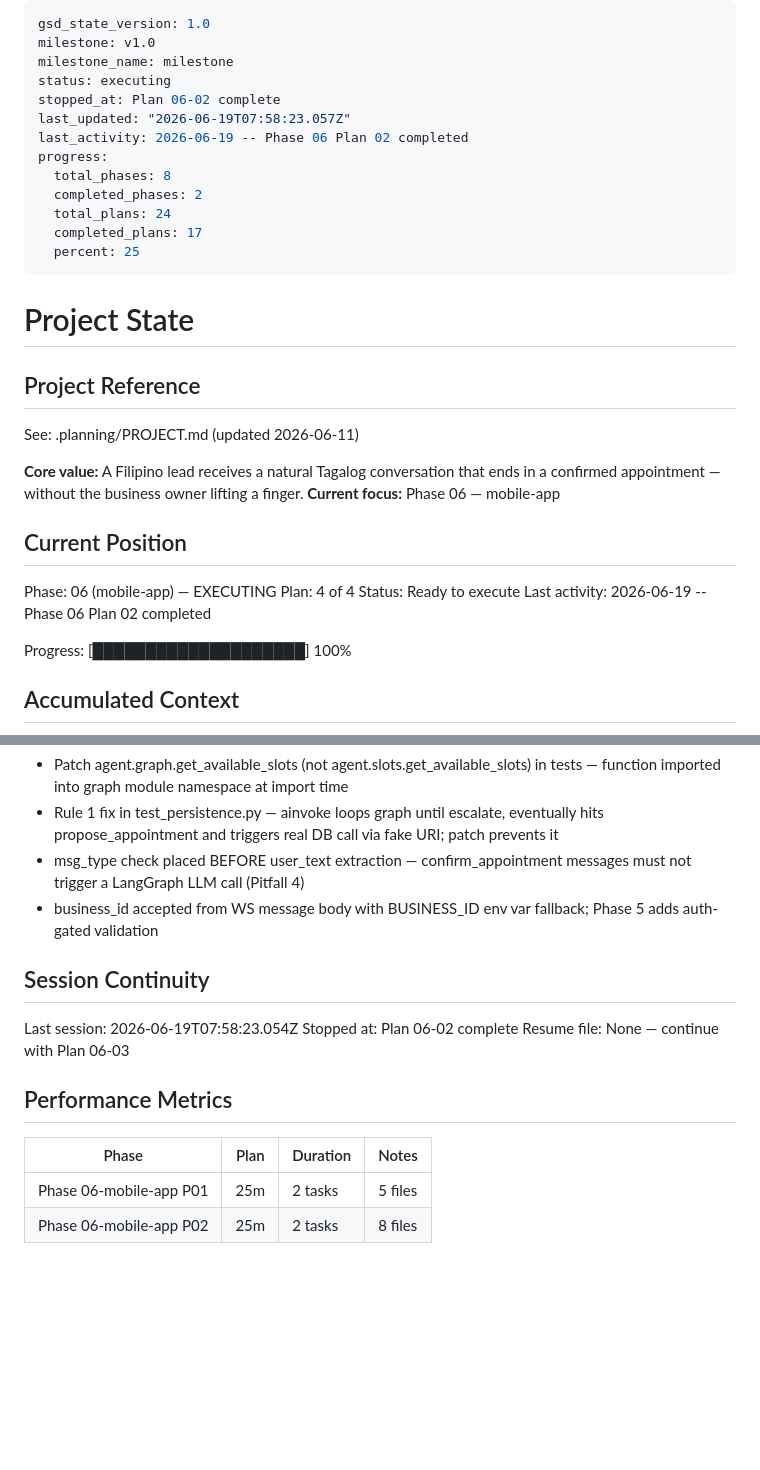
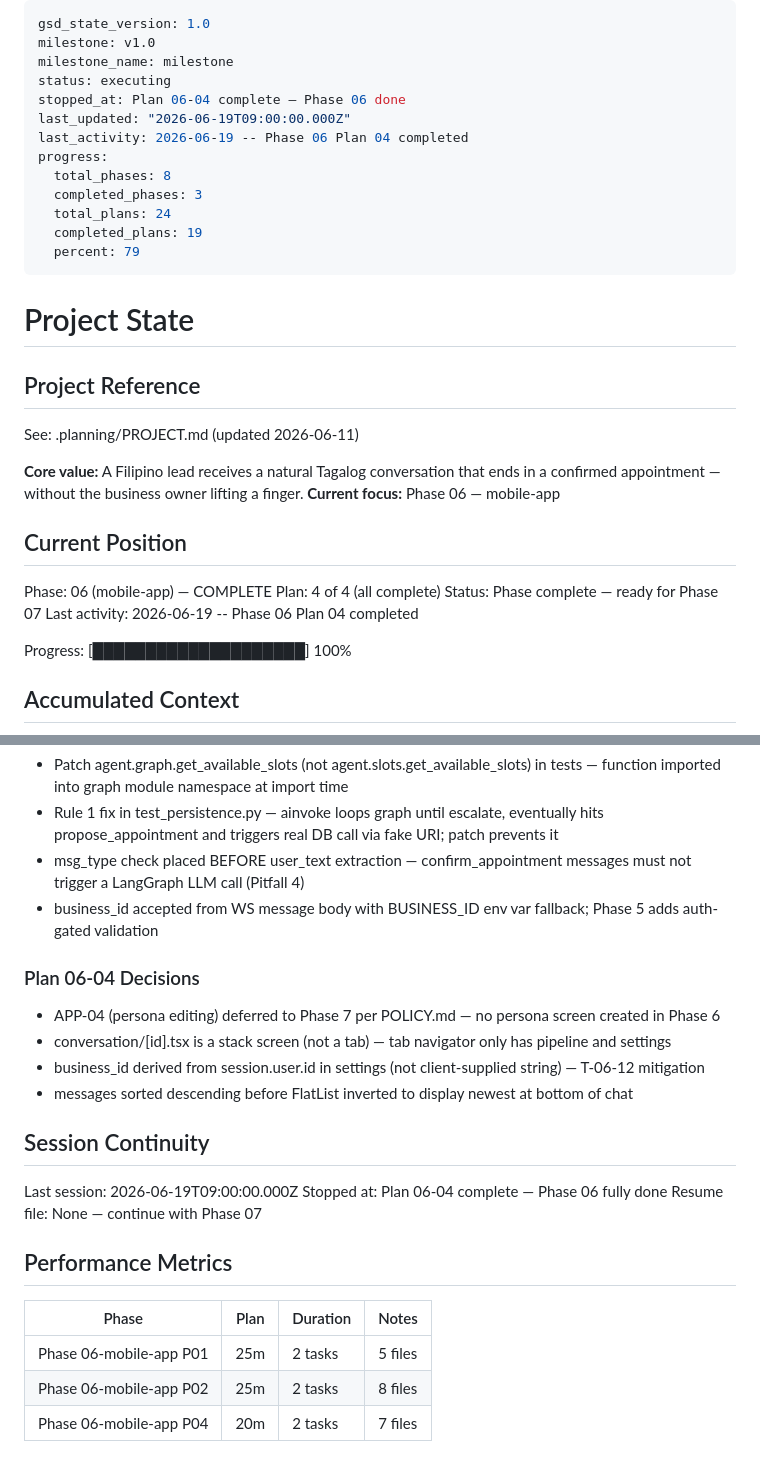
Before and after one commit to JivSTuban/ottobot, a Markdown page: .planning/STATE.md, 2 parts joined by grey strips. GitHub-like rendering; blank space fills up the shorter version.

Commit message:
docs(06-04): complete mobile screens plan — Phase 06 done
- 06-04-SUMMARY.md with all 7 artifacts documented
- STATE.md: Phase 06 complete, Plan 4/4 done, metrics updated
- ROADMAP.md: Phase 6 marked complete 2026-06-19

```diff
--- a/.planning/STATE.md
+++ b/.planning/STATE.md
@@ -3,15 +3,15 @@ gsd_state_version: 1.0
 milestone: v1.0
 milestone_name: milestone
 status: executing
-stopped_at: Plan 06-02 complete
-last_updated: "2026-06-19T07:58:23.057Z"
-last_activity: 2026-06-19 -- Phase 06 Plan 02 completed
+stopped_at: Plan 06-04 complete — Phase 06 done
+last_updated: "2026-06-19T09:00:00.000Z"
+last_activity: 2026-06-19 -- Phase 06 Plan 04 completed
 progress:
   total_phases: 8
-  completed_phases: 2
+  completed_phases: 3
   total_plans: 24
-  completed_plans: 17
-  percent: 25
+  completed_plans: 19
+  percent: 79
 ---
 
 # Project State
@@ -25,10 +25,10 @@ See: .planning/PROJECT.md (updated 2026-06-11)
 
 ## Current Position
 
-Phase: 06 (mobile-app) — EXECUTING
-Plan: 4 of 4
-Status: Ready to execute
-Last activity: 2026-06-19 -- Phase 06 Plan 02 completed
+Phase: 06 (mobile-app) — COMPLETE
+Plan: 4 of 4 (all complete)
+Status: Phase complete — ready for Phase 07
+Last activity: 2026-06-19 -- Phase 06 Plan 04 completed
 
 Progress: [████████████████████] 100%
 
@@ -118,11 +118,18 @@ None yet.
 - msg_type check placed BEFORE user_text extraction — confirm_appointment messages must not trigger a LangGraph LLM call (Pitfall 4)
 - business_id accepted from WS message body with BUSINESS_ID env var fallback; Phase 5 adds auth-gated validation
 
+### Plan 06-04 Decisions
+
+- APP-04 (persona editing) deferred to Phase 7 per POLICY.md — no persona screen created in Phase 6
+- conversation/[id].tsx is a stack screen (not a tab) — tab navigator only has pipeline and settings
+- business_id derived from session.user.id in settings (not client-supplied string) — T-06-12 mitigation
+- messages sorted descending before FlatList inverted to display newest at bottom of chat
+
 ## Session Continuity
 
-Last session: 2026-06-19T07:58:23.054Z
-Stopped at: Plan 06-02 complete
-Resume file: None — continue with Plan 06-03
+Last session: 2026-06-19T09:00:00.000Z
+Stopped at: Plan 06-04 complete — Phase 06 fully done
+Resume file: None — continue with Phase 07
 
 ## Performance Metrics
 
@@ -130,3 +137,4 @@ Resume file: None — continue with Plan 06-03
 |-------|------|----------|-------|
 | Phase 06-mobile-app P01 | 25m | 2 tasks | 5 files |
 | Phase 06-mobile-app P02 | 25m | 2 tasks | 8 files |
+| Phase 06-mobile-app P04 | 20m | 2 tasks | 7 files |
```
Also changed, not shown: .planning/ROADMAP.md (+2 -2 lines), 1 other file.
